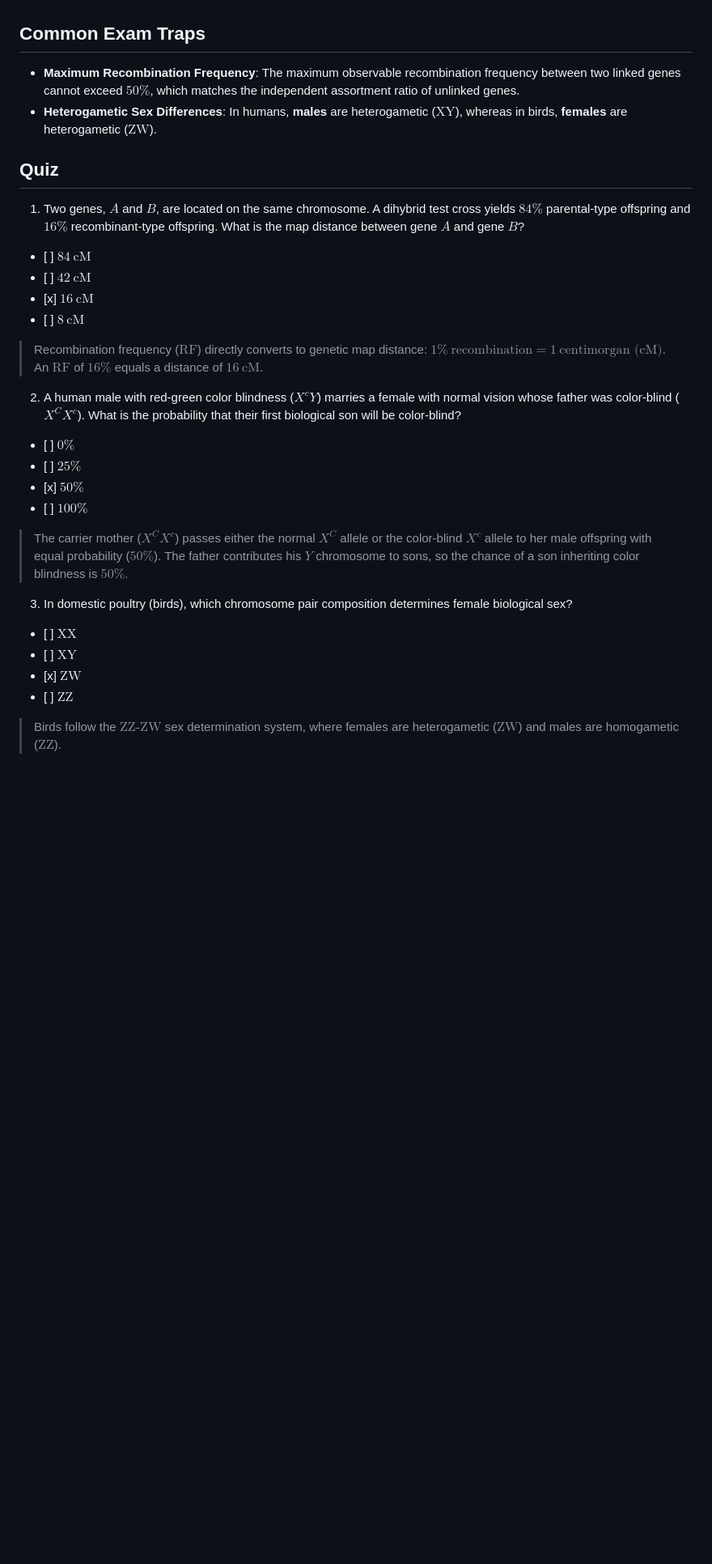
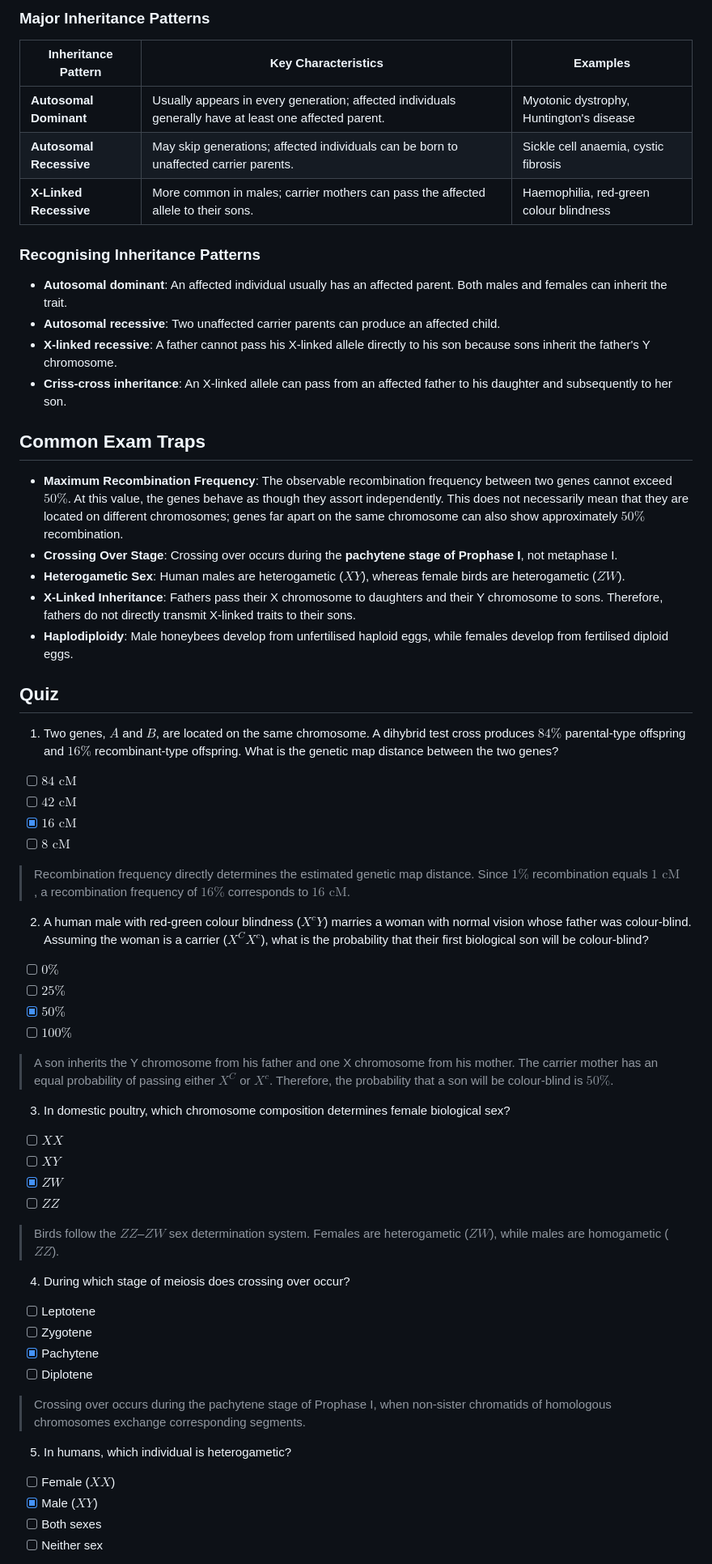
Before and after one commit to sriprasadjoshi2005/Learning-Hub, a Markdown page: content/biology/15-chromosomal-basis-of-inheritance.md, the part around one of its changes. Shown at 81% size. Rendered like a GitHub page; blank space fills up the shorter version.

```diff
--- a/content/biology/15-chromosomal-basis-of-inheritance.md
+++ b/content/biology/15-chromosomal-basis-of-inheritance.md
@@ -32,34 +68,68 @@ Pedigree charts trace specific phenotypic traits across generations:
+### Major Inheritance Patterns
+
+| Inheritance Pattern | Key Characteristics | Examples |
+| ----- | ----- | ----- |
+| **Autosomal Dominant** | Usually appears in every generation; affected individuals generally have at least one affected parent. | Myotonic dystrophy, Huntington's disease |
+| **Autosomal Recessive** | May skip generations; affected individuals can be born to unaffected carrier parents. | Sickle cell anaemia, cystic fibrosis |
+| **X-Linked Recessive** | More common in males; carrier mothers can pass the affected allele to their sons. | Haemophilia, red-green colour blindness |
+
+### Recognising Inheritance Patterns
+
+- **Autosomal dominant**: An affected individual usually has an affected parent. Both males and females can inherit the trait.
+- **Autosomal recessive**: Two unaffected carrier parents can produce an affected child.
+- **X-linked recessive**: A father cannot pass his X-linked allele directly to his son because sons inherit the father's Y chromosome.
+- **Criss-cross inheritance**: An X-linked allele can pass from an affected father to his daughter and subsequently to her son.
 
 ## Common Exam Traps
 
-* **Maximum Recombination Frequency**: The maximum observable recombination frequency between two linked genes cannot exceed **$50\%$**, which matches the independent assortment ratio of unlinked genes.
-* **Heterogametic Sex Differences**: In humans, **males** are heterogametic ($\mathrm{XY}$), whereas in birds, **females** are heterogametic ($\mathrm{ZW}$).
+- **Maximum Recombination Frequency**: The observable recombination frequency between two genes cannot exceed **$50\%$**. At this value, the genes behave as though they assort independently. This does not necessarily mean that they are located on different chromosomes; genes far apart on the same chromosome can also show approximately $50\%$ recombination.
+- **Crossing Over Stage**: Crossing over occurs during the **pachytene stage of Prophase I**, not metaphase I.
+- **Heterogametic Sex**: Human males are heterogametic ($XY$), whereas female birds are heterogametic ($ZW$).
+- **X-Linked Inheritance**: Fathers pass their X chromosome to daughters and their Y chromosome to sons. Therefore, fathers do not directly transmit X-linked traits to their sons.
+- **Haplodiploidy**: Male honeybees develop from unfertilised haploid eggs, while females develop from fertilised diploid eggs.
 
 ## Quiz
 
-1. Two genes, $A$ and $B$, are located on the same chromosome. A dihybrid test cross yields $84\%$ parental-type offspring and $16\%$ recombinant-type offspring. What is the map distance between gene $A$ and gene $B$?
+1. Two genes, $A$ and $B$, are located on the same chromosome. A dihybrid test cross produces $84\%$ parental-type offspring and $16\%$ recombinant-type offspring. What is the genetic map distance between the two genes?
 
-* \[ \] $84\ \text{cM}$
-* \[ \] $42\ \text{cM}$
-* \[x\] $16\ \text{cM}$
-* \[ \] $8\ \text{cM}$
+- [ ] $84\text{ cM}$
+- [ ] $42\text{ cM}$
+- [x] $16\text{ cM}$
+- [ ] $8\text{ cM}$
 
-> Recombination frequency ($\text{RF}$) directly converts to genetic map distance: $1\%\ \text{recombination} = 1\ \text{centimorgan (cM)}$. An $\text{RF}$ of $16\%$ equals a distance of $16\ \text{cM}$.
+> Recombination frequency directly determines the estimated genetic map distance. Since $1\%$ recombination equals $1\text{ cM}$, a recombination frequency of $16\%$ corresponds to $16\text{ cM}$.
 
-2. A human male with red-green color blindness ($X^c Y$) marries a female with normal vision whose father was color-blind ($X^C X^c$). What is the probability that their first biological son will be color-blind?
+2. A human male with red-green colour blindness ($X^cY$) marries a woman with normal vision whose father was colour-blind. Assuming the woman is a carrier ($X^CX^c$), what is the probability that their first biological son will be colour-blind?
 
-* \[ \] $0\%$
-* \[ \] $25\%$
-* \[x\] $50\%$
-* \[ \] $100\%$
+- [ ] $0\%$
+- [ ] $25\%$
+- [x] $50\%$
+- [ ] $100\%$
 
-> The carrier mother ($X^C X^c$) passes either the normal $X^C$ allele or the color-blind $X^c$ allele to her male offspring with equal probability ($50\%$). The father contributes his $Y$ chromosome to sons, so the chance of a son inheriting color blindness is $50\%$.
+> A son inherits the Y chromosome from his father and one X chromosome from his mother. The carrier mother has an equal probability of passing either $X^C$ or $X^c$. Therefore, the probability that a son will be colour-blind is $50\%$.
 
-3. In domestic poultry (birds), which chromosome pair composition determines female biological sex?
+3. In domestic poultry, which chromosome composition determines female biological sex?
 
-* \[ \] $\text{XX}$
-* \[ \] $\text{XY}$
-* \[x\] $\text{ZW}$
-* \[ \] $\text{ZZ}$
+- [ ] $XX$
+- [ ] $XY$
+- [x] $ZW$
+- [ ] $ZZ$
 
-> Birds follow the $\text{ZZ-ZW}$ sex determination system, where females are heterogametic ($\text{ZW}$) and males are homogametic ($\text{ZZ}$).
+> Birds follow the $ZZ$–$ZW$ sex determination system. Females are heterogametic ($ZW$), while males are homogametic ($ZZ$).
+
+4. During which stage of meiosis does crossing over occur?
+
+- [ ] Leptotene
+- [ ] Zygotene
+- [x] Pachytene
+- [ ] Diplotene
+
+> Crossing over occurs during the pachytene stage of Prophase I, when non-sister chromatids of homologous chromosomes exchange corresponding segments.
+
+5. In humans, which individual is heterogametic?
+
+- [ ] Female ($XX$)
+- [x] Male ($XY$)
+- [ ] Both sexes
+- [ ] Neither sex
+
```
Also changed, not shown: other parts of content/biology/15-chromosomal-basis-of-inheritance.md (+53 -16 lines).
